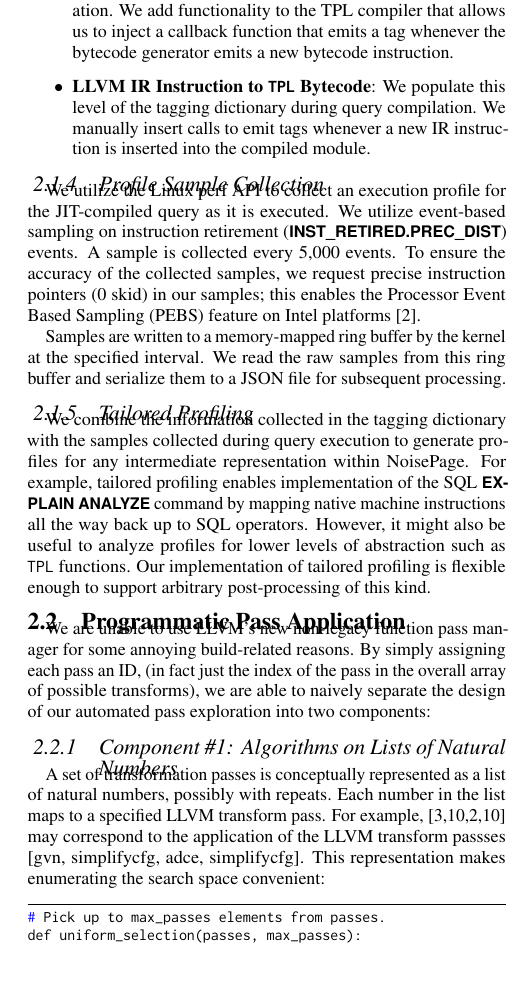
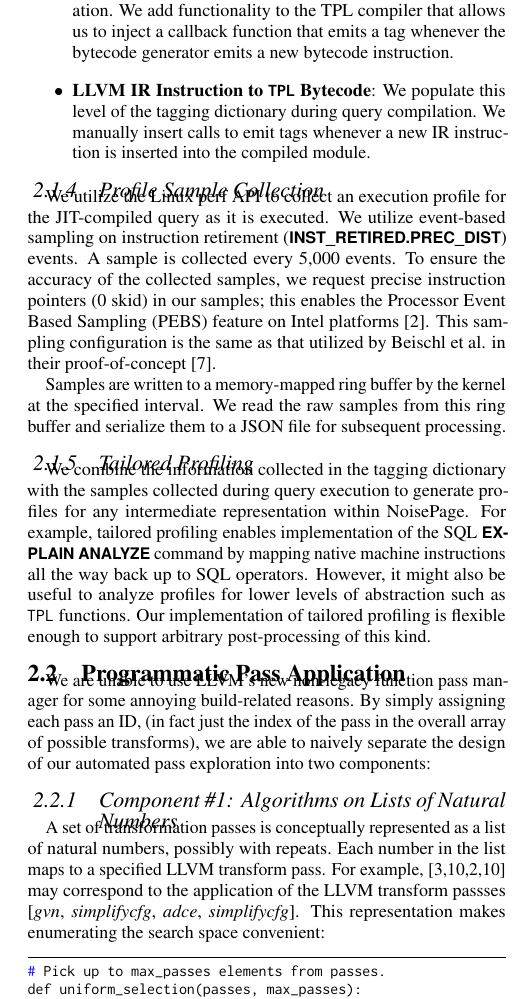
Before and after one commit to turingcompl33t/compilers-final, a LaTeX document (report/report.tex): part of one column of page 3 of 4, cut so that both start at the same text, the shorter picture padded with empty space. Compiled offline with pdfLaTeX.

Commit message:
some bugfixes

```diff
--- a/report/report.tex
+++ b/report/report.tex
@@ -273,7 +273,7 @@ We utilize a tagging dictionary with three levels to record the translations tha
 
 \subsubsection{Profile Sample Collection}
 
-We utilize the Linux perf API to collect an execution profile for the JIT-compiled query as it is executed. We utilize event-based sampling on instruction retirement (\dbCode{INST\_RETIRED.PREC\_DIST}) events. A sample is collected every 5,000 events. To ensure the accuracy of the collected samples, we request precise instruction pointers (0 skid) in our samples; this enables the Processor Event Based Sampling (PEBS) feature on Intel platforms \cite{intelmanual}.
+We utilize the Linux perf API to collect an execution profile for the JIT-compiled query as it is executed. We utilize event-based sampling on instruction retirement (\dbCode{INST\_RETIRED.PREC\_DIST}) events. A sample is collected every 5,000 events. To ensure the accuracy of the collected samples, we request precise instruction pointers (0 skid) in our samples; this enables the Processor Event Based Sampling (PEBS) feature on Intel platforms \cite{intelmanual}. This sampling configuration is the same as that utilized by Beischl et al. in their proof-of-concept \cite{beischl21}.
 
 Samples are written to a memory-mapped ring buffer by the kernel at the specified interval. We read the raw samples from this ring buffer and serialize them to a JSON file for subsequent processing.
 
@@ -287,7 +287,7 @@ We are unable to use LLVM's new non-legacy function pass manager for some annoyi
 
 \subsubsection{Component \#1: Algorithms on Lists of Natural Numbers}
 
-A set of transformation passes is conceptually represented as a list of natural numbers, possibly with repeats. Each number in the list maps to a specified LLVM transform pass. For example, [3,10,2,10] may correspond to the application of the LLVM transform passses [gvn, simplifycfg, adce, simplifycfg]. This representation makes enumerating the search space convenient:
+A set of transformation passes is conceptually represented as a list of natural numbers, possibly with repeats. Each number in the list maps to a specified LLVM transform pass. For example, [3,10,2,10] may correspond to the application of the LLVM transform passses [\textit{gvn}, \textit{simplifycfg}, \textit{adce}, \textit{simplifycfg}]. This representation makes enumerating the search space convenient:
 
 \begin{lstlisting}
 # Pick up to max_passes elements from passes.
```
Also changed, not shown: report/report.tex (2 more changed lines).
